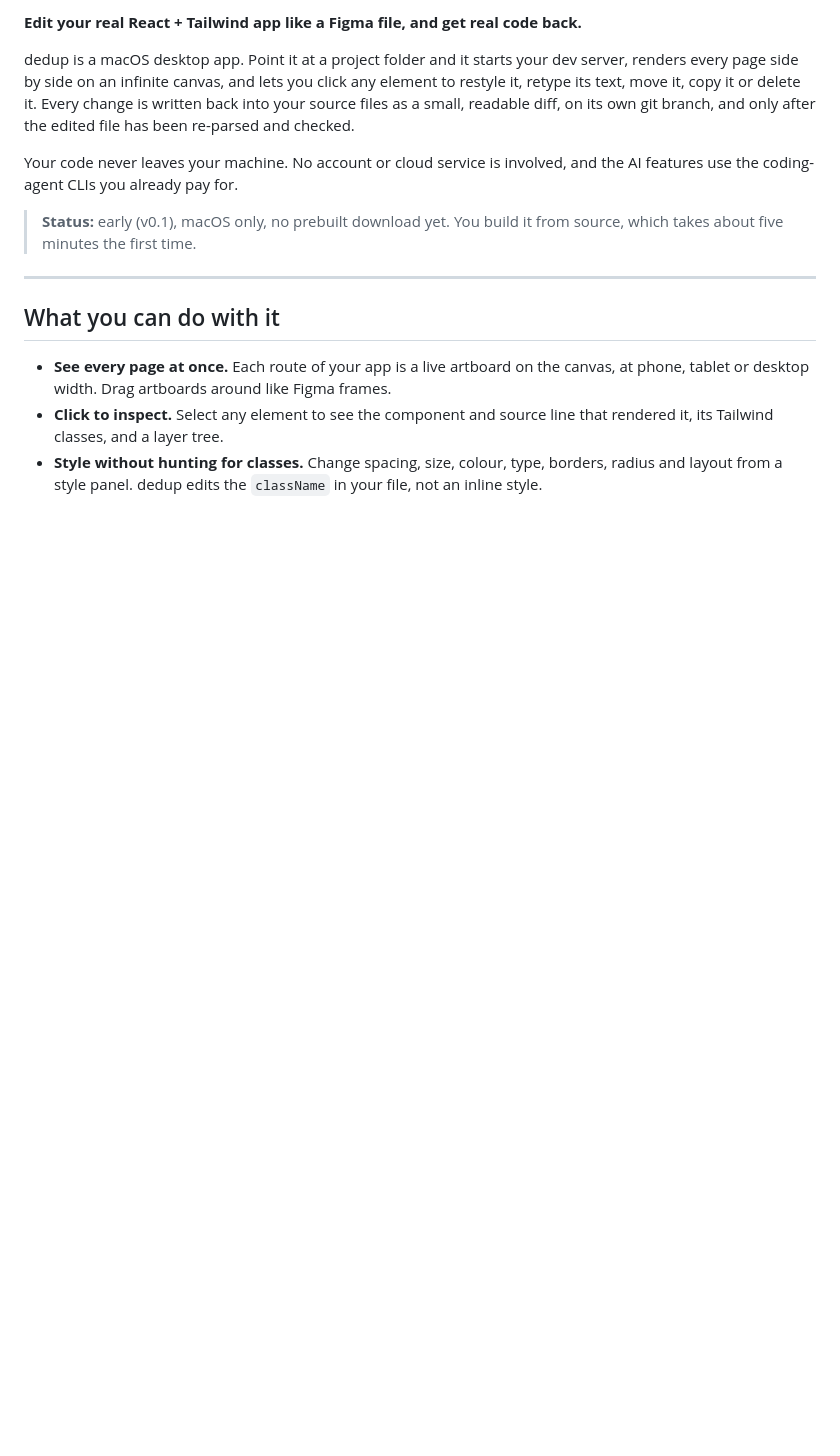
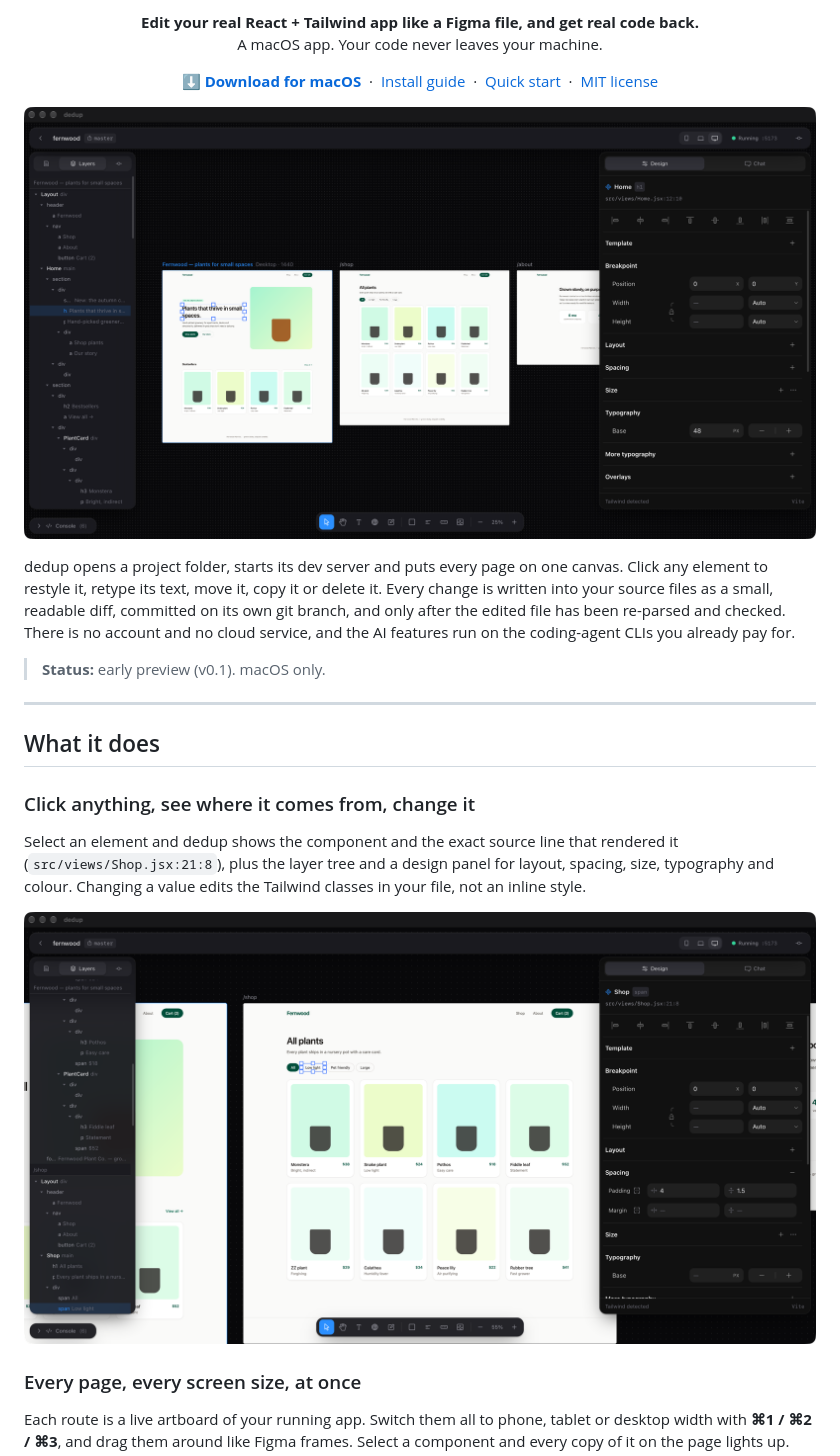
Before and after one commit to sadafsajju/dedup, a Markdown page: README.md, the part around one of its changes. Rendered like a GitHub page; pictures changed too: docs/screenshots/inspect.png (added), docs/screenshots/overview.png (added); blank space fills up the shorter version.

```diff
--- a/README.md
+++ b/README.md
@@ -2,28 +2,43 @@
 
-**Edit your real React + Tailwind app like a Figma file, and get real code back.**
+<p align="center">
+  <b>Edit your real React + Tailwind app like a Figma file, and get real code back.</b><br>
+  A macOS app. Your code never leaves your machine.
+</p>
 
-dedup is a macOS desktop app. Point it at a project folder and it starts your
-dev server, renders every page side by side on an infinite canvas, and lets you
-click any element to restyle it, retype its text, move it, copy it or delete
-it. Every change is written back into your source files as a small, readable
-diff, on its own git branch, and only after the edited file has been
-re-parsed and checked.
+<p align="center">
+  <a href="https://github.com/sadafsajju/dedup/releases/download/v0.1.0/dedup_0.1.0_universal.dmg"><b>⬇ Download for macOS</b></a>
+  &nbsp;·&nbsp; <a href="#install">Install guide</a>
+  &nbsp;·&nbsp; <a href="#quick-start">Quick start</a>
+  &nbsp;·&nbsp; <a href="./LICENSE">MIT license</a>
+</p>
 
-Your code never leaves your machine. No account or cloud service is involved,
-and the AI features use the coding-agent CLIs you already pay for.
+![dedup showing three pages of a shop side by side, the layer tree on the left and the design panel on the right](docs/screenshots/overview.png)
 
-> **Status:** early (v0.1), macOS only, no prebuilt download yet. You build it
-> from source, which takes about five minutes the first time.
+dedup opens a project folder, starts its dev server and puts every page on one
+canvas. Click any element to restyle it, retype its text, move it, copy it or
+delete it. Every change is written into your source files as a small, readable
+diff, committed on its own git branch, and only after the edited file has been
+re-parsed and checked. There is no account and no cloud service, and the AI
+features run on the coding-agent CLIs you already pay for.
+
+> **Status:** early preview (v0.1). macOS only.
 
 ---
 
-## What you can do with it
+## What it does
 
-- **See every page at once.** Each route of your app is a live artboard on the
-  canvas, at phone, tablet or desktop width. Drag artboards around like Figma
-  frames.
-- **Click to inspect.** Select any element to see the component and source line
-  that rendered it, its Tailwind classes, and a layer tree.
-- **Style without hunting for classes.** Change spacing, size, colour, type,
-  borders, radius and layout from a style panel. dedup edits the `className`
-  in your file, not an inline style.
+### Click anything, see where it comes from, change it
+
+Select an element and dedup shows the component and the exact source line that
+rendered it (`src/views/Shop.jsx:21:8`), plus the layer tree and a design panel
+for layout, spacing, size, typography and colour. Changing a value edits the
+Tailwind classes in your file, not an inline style.
+
+![The 'Low light' filter chip selected on the Shop page, with its padding shown in the design panel](docs/screenshots/inspect.png)
+
+### Every page, every screen size, at once
+
+Each route is a live artboard of your running app. Switch them all to phone,
+tablet or desktop width with **⌘1 / ⌘2 / ⌘3**, and drag them around like Figma
+frames. Select a component and every copy of it on the page lights up.
+
```
Also changed, not shown: other parts of README.md (+127 -109 lines), docs/screenshots/mobile.png (added).
